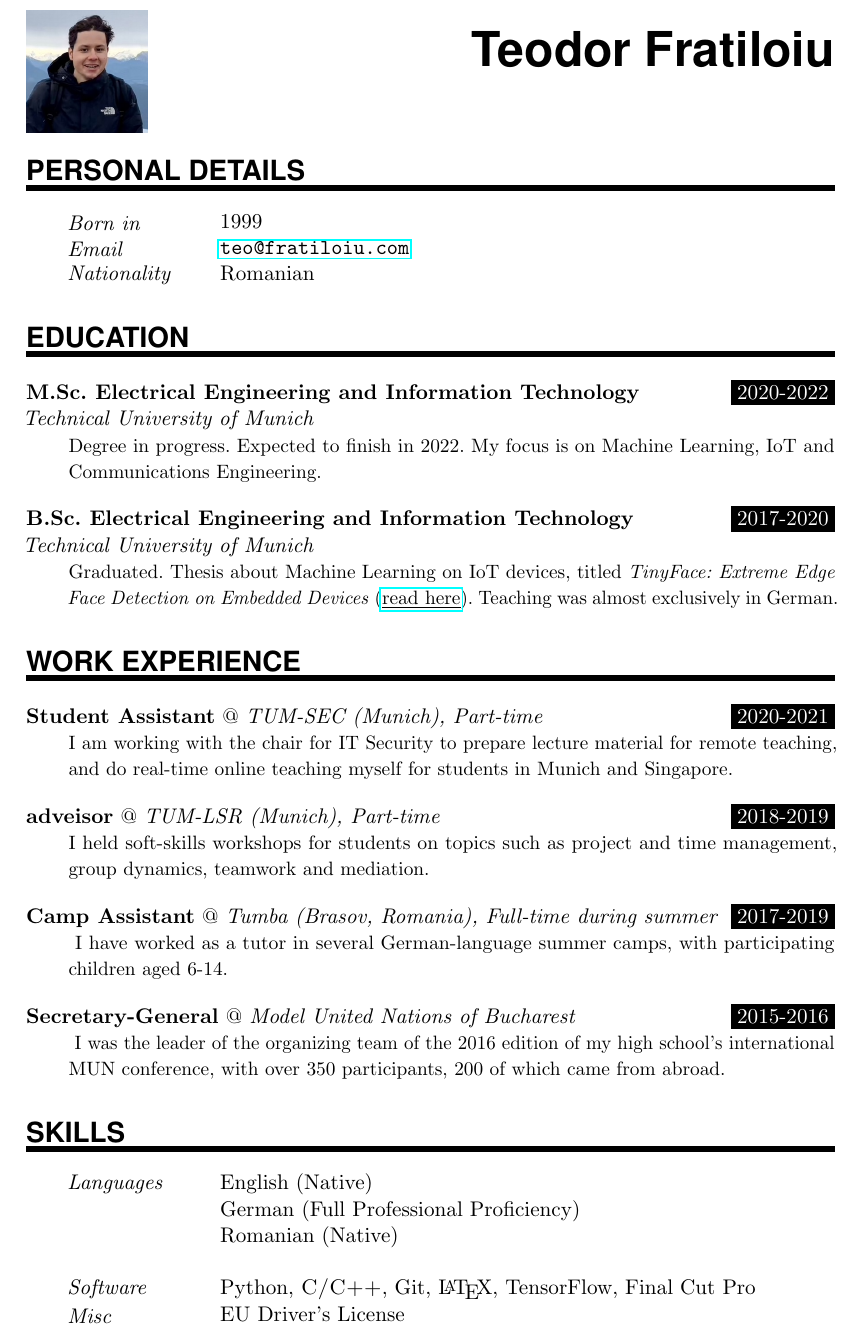
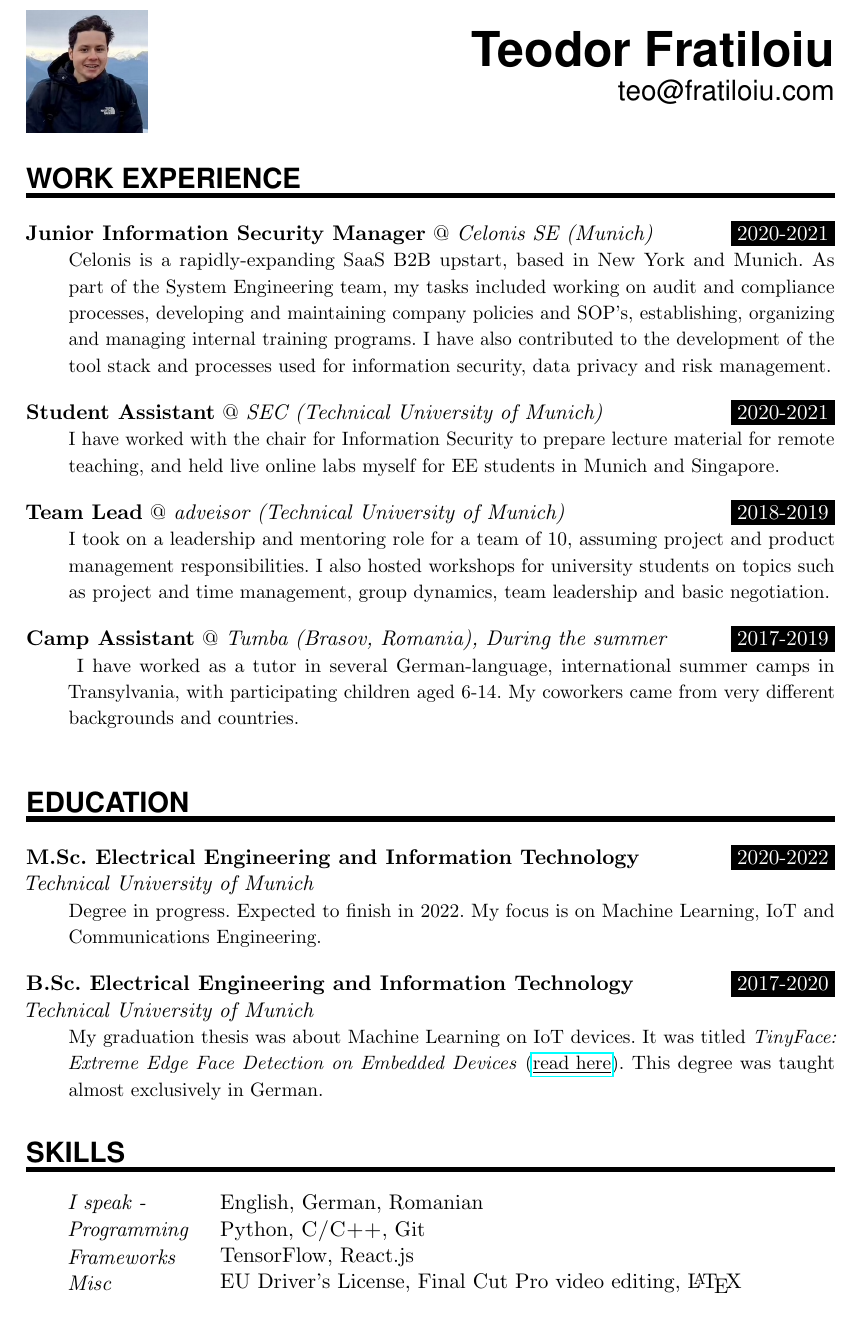
Before and after one commit to munober/munober.github.io, a LaTeX CV (docs/resume/resume.tex): part of the page, cut so that both start at the same text. Compiled offline with pdfLaTeX.

Commit message:
resume updates

```diff
--- a/docs/resume/resume.tex
+++ b/docs/resume/resume.tex
@@ -44,7 +44,7 @@
 		\par \normalsize \normalfont}
 
 \newcommand{\MySlogan}[1]{ % Slogan (optional)
-		\large \usefont{OT1}{phv}{m}{n}\hfill \textit{#1}
+		\Large \usefont{OT1}{phv}{m}{n}\hfill \text{#1}
 		\par \normalsize \normalfont}
 
 \newcommand{\NewPart}[1]{\section*{\uppercase{#1}}}
@@ -86,20 +86,38 @@
 \end{wrapfigure}
 
 \MyName{Teodor Fratiloiu}
-\MySlogan{}
+\MySlogan{teo@fratiloiu.com}
 
 \sepspace
 
 %%% Personal details
 %%% ------------------------------------------------------------
-\NewPart{Personal details}{}
+%\NewPart{Personal details}{}
 
 % \PersonalEntry{Birth}{March 23, 1999 in Bucharest}
-\PersonalEntry{Born in}{1999}
+% \PersonalEntry{Born in}{1999}
 % \PersonalEntry{Address}{Freisinger Landstr. 86, D-80939 Munich}
 % \PersonalEntry{Phone}{+49 162 855 3201}
-\PersonalEntry{Email}{\url{teo@fratiloiu.com}}
-\PersonalEntry{Nationality}{Romanian}
+% \PersonalEntry{Email}{\url{teo@fratiloiu.com}}
+% \PersonalEntry{Nationality}{Romanian}
+
+%%% Work experience
+%%% ------------------------------------------------------------
+\NewPart{Work experience}{}
+
+\WorkEntry{Junior Information Security Manager}{2020-2021}{Celonis SE (Munich)}{Celonis is a rapidly-expanding SaaS B2B upstart, based in New York and Munich. As part of the System Engineering team, my tasks included working on audit and compliance processes, developing and maintaining company policies and SOP's, establishing, organizing and managing internal training programs. I have also contributed to the development of the tool stack and processes used for information security, data privacy and risk management.}
+\sepspace
+
+\WorkEntry{Student Assistant}{2020-2021}{SEC (Technical University of Munich)}{I have worked with the chair for Information Security to prepare lecture material for remote teaching, and held live online labs myself for EE students in Munich and Singapore.}
+\sepspace
+
+\WorkEntry{Team Lead}{2018-2019}{adveisor (Technical University of Munich)}{I took on a leadership and mentoring role for a team of 10, assuming project and product management responsibilities. I also hosted workshops for university students on topics such as project and time management, group dynamics, team leadership and basic negotiation.}
+\sepspace
+
+\WorkEntry{Camp Assistant}{2017-2019}{Tumba (Brasov, Romania), During the summer}{ I have worked as a tutor in several German-language, international summer camps in Transylvania, with participating children aged 6-14. My coworkers came from very different backgrounds and countries.}
+\sepspace
+
+% \WorkEntry{Secretary-General}{2015-2016}{Model United Nations of Bucharest}{ I was the leader of the organizing team of the 2016 edition of my high school’s international MUN conference, with over 350 participants, 200 of which came from abroad.}
 
 %%% Education
 %%% ------------------------------------------------------------
@@ -108,33 +126,18 @@
 \EducationEntry{M.Sc. Electrical Engineering and Information Technology}{2020-2022}{Technical University of Munich}{Degree in progress. Expected to finish in 2022. My focus is on Machine Learning, IoT and Communications Engineering.}
 \sepspace
 
-\EducationEntry{B.Sc. Electrical Engineering and Information Technology}{2017-2020}{Technical University of Munich}{Graduated. Thesis about Machine Learning on IoT devices, titled \textit{TinyFace: Extreme Edge Face Detection on Embedded Devices} (\href{https://github.com/munober/thesis/blob/master/digital_edition.pdf}{\underline{read here}}). Teaching was almost exclusively in German.}
-
-%%% Work experience
-%%% ------------------------------------------------------------
-\NewPart{Work experience}{}
-
-\WorkEntry{Student Assistant}{2020-2021}{TUM-SEC (Munich), Part-time}{I am working with the chair for IT Security to prepare lecture material for remote teaching, and do real-time online teaching myself for students in Munich and Singapore.}
-\sepspace
-
-\WorkEntry{adveisor}{2018-2019}{TUM-LSR (Munich), Part-time}{I held soft-skills workshops for students on topics such as project and time management, group dynamics, teamwork and mediation.}
-\sepspace
-
-\WorkEntry{Camp Assistant}{2017-2019}{Tumba (Brasov, Romania), Full-time during summer}{ I have worked as a tutor in several German-language summer camps, with participating children aged 6-14.}
-\sepspace
-
-\WorkEntry{Secretary-General}{2015-2016}{Model United Nations of Bucharest}{ I was the leader of the organizing team of the 2016 edition of my high school’s international MUN conference, with over 350 participants, 200 of which came from abroad.}
+\EducationEntry{B.Sc. Electrical Engineering and Information Technology}{2017-2020}{Technical University of Munich}{My graduation thesis was about Machine Learning on IoT devices. It was titled \textit{TinyFace: Extreme Edge Face Detection on Embedded Devices} (\href{https://github.com/munober/thesis/blob/master/digital_edition.pdf}{\underline{read here}}). This degree was taught almost exclusively in German.}
 
 %%% Skills
 %%% ------------------------------------------------------------
 \NewPart{Skills}{}
 
-\SkillsEntry{Languages}{English (Native)}
-\SkillsEntry{}{German (Full Professional Proficiency)}
-\SkillsEntry{}{Romanian (Native)}
-\SkillsEntry{}{}
-\SkillsEntry{Software}{Python, \textsc{C/C++}, Git, \LaTeX, TensorFlow, Final Cut Pro}
-\SkillsEntry{Misc}{EU Driver's License}
+\SkillsEntry{I speak - }{English, German, Romanian}
+% \SkillsEntry{}{German (Full Professional Proficiency)}
+% \SkillsEntry{}{Romanian (Native)}
+\SkillsEntry{Programming}{Python, \textsc{C/C++}, Git}
+\SkillsEntry{Frameworks}{TensorFlow, React.js}
+\SkillsEntry{Misc}{EU Driver's License, Final Cut Pro video editing, \LaTeX}
 
 
 %%% References
```
Also changed, not shown: docs/resume/resume.pdf.
